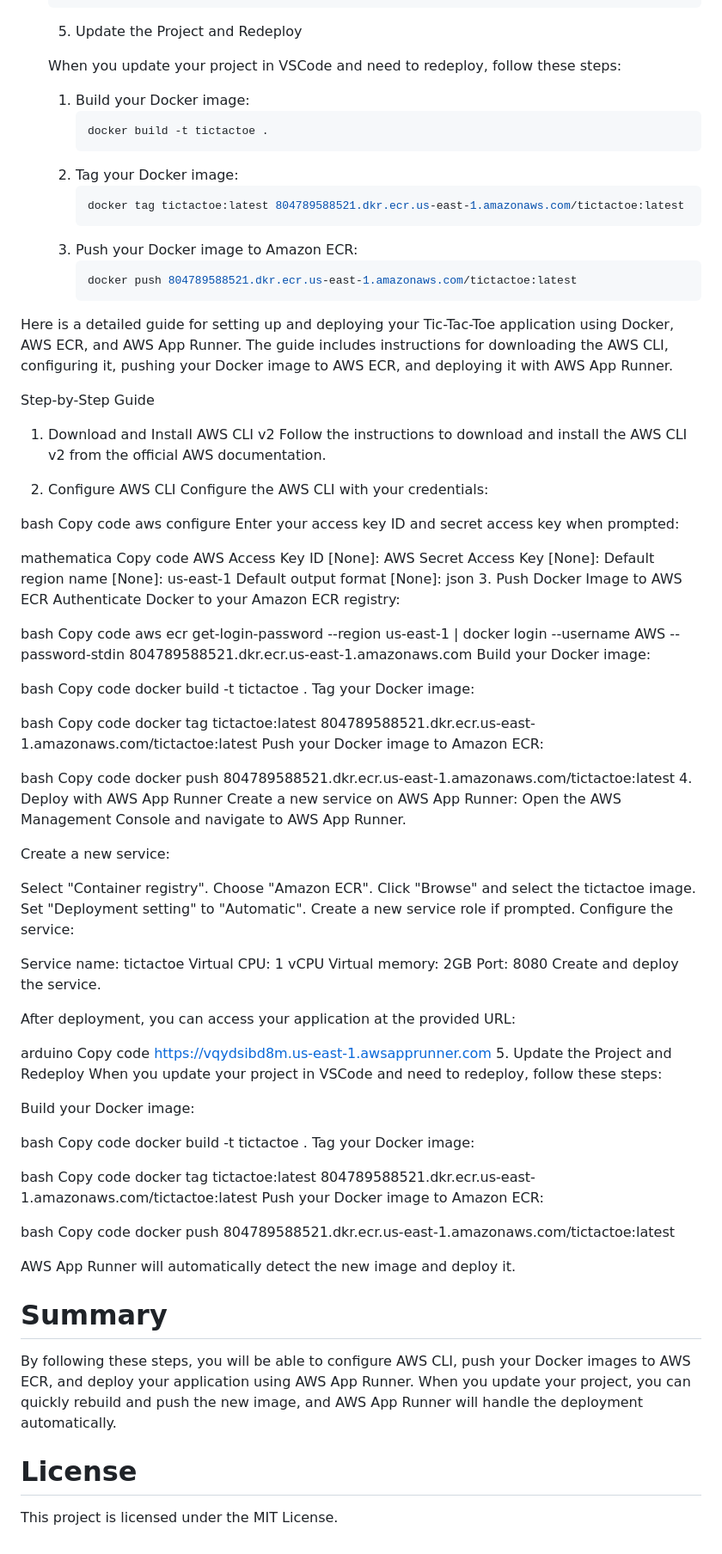
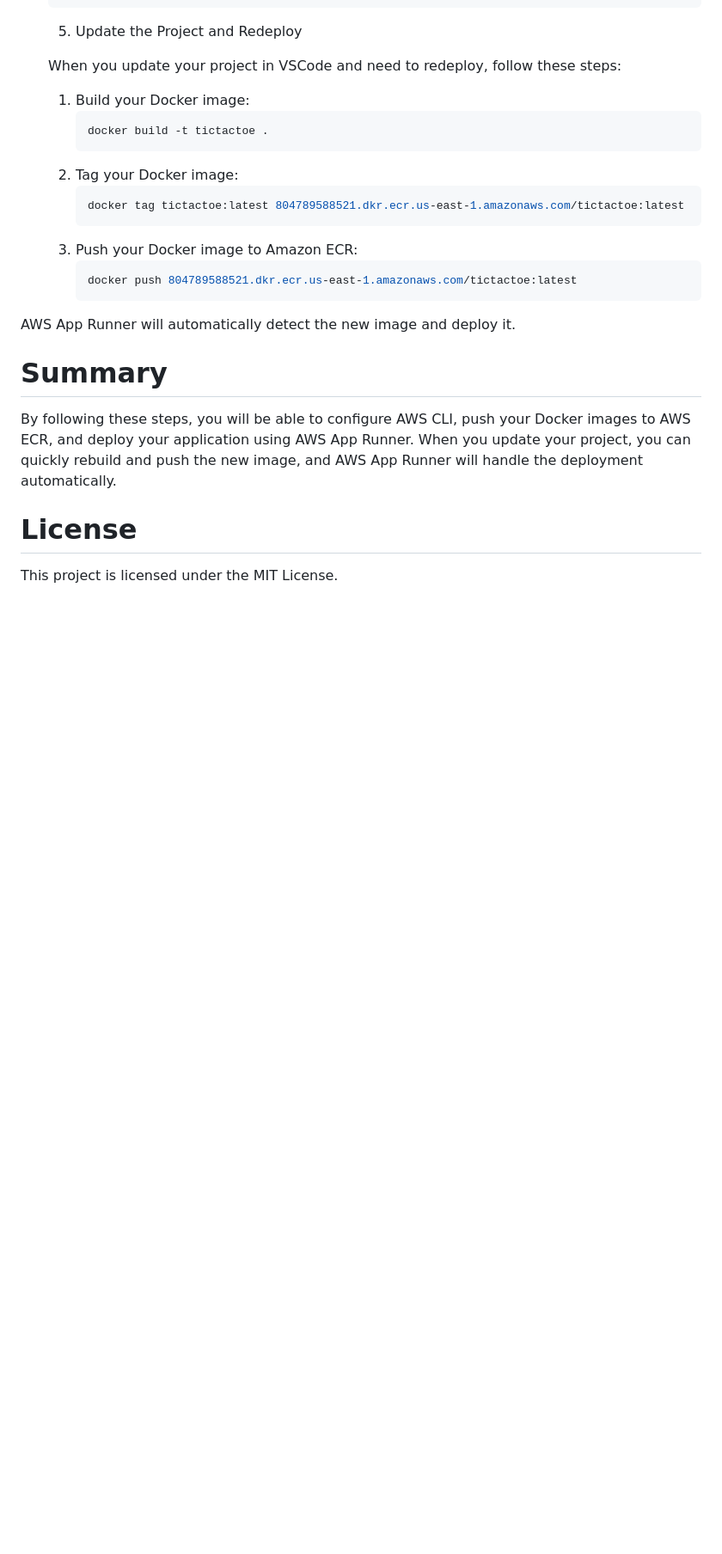
Before and after one commit to ajmalrasouli/tic-tac-toe-app, a Markdown page: README.md, the part around one of its changes. Shown at 86% size. Drawn GitHub-style; blank space fills up the shorter version.

````diff
--- a/README.md
+++ b/README.md
@@ -241,90 +241,6 @@ Create a new service on AWS App Runner:
          docker push 804789588521.dkr.ecr.us-east-1.amazonaws.com/tictactoe:latest
          ```
 
-Here is a detailed guide for setting up and deploying your Tic-Tac-Toe application using Docker, AWS ECR, and AWS App Runner. The guide includes instructions for downloading the AWS CLI, configuring it, pushing your Docker image to AWS ECR, and deploying it with AWS App Runner.
-
-Step-by-Step Guide
-1. Download and Install AWS CLI v2
-Follow the instructions to download and install the AWS CLI v2 from the official AWS documentation.
-
-2. Configure AWS CLI
-Configure the AWS CLI with your credentials:
-
-bash
-Copy code
-aws configure
-Enter your access key ID and secret access key when prompted:
-
-mathematica
-Copy code
-AWS Access Key ID [None]:
-AWS Secret Access Key [None]:
-Default region name [None]: us-east-1
-Default output format [None]: json
-3. Push Docker Image to AWS ECR
-Authenticate Docker to your Amazon ECR registry:
-
-bash
-Copy code
-aws ecr get-login-password --region us-east-1 | docker login --username AWS --password-stdin 804789588521.dkr.ecr.us-east-1.amazonaws.com
-Build your Docker image:
-
-bash
-Copy code
-docker build -t tictactoe .
-Tag your Docker image:
-
-bash
-Copy code
-docker tag tictactoe:latest 804789588521.dkr.ecr.us-east-1.amazonaws.com/tictactoe:latest
-Push your Docker image to Amazon ECR:
-
-bash
-Copy code
-docker push 804789588521.dkr.ecr.us-east-1.amazonaws.com/tictactoe:latest
-4. Deploy with AWS App Runner
-Create a new service on AWS App Runner:
-Open the AWS Management Console and navigate to AWS App Runner.
-
-Create a new service:
-
-Select "Container registry".
-Choose "Amazon ECR".
-Click "Browse" and select the tictactoe image.
-Set "Deployment setting" to "Automatic".
-Create a new service role if prompted.
-Configure the service:
-
-Service name: tictactoe
-Virtual CPU: 1 vCPU
-Virtual memory: 2GB
-Port: 8080
-Create and deploy the service.
-
-After deployment, you can access your application at the provided URL:
-
-arduino
-Copy code
-https://vqydsibd8m.us-east-1.awsapprunner.com
-5. Update the Project and Redeploy
-When you update your project in VSCode and need to redeploy, follow these steps:
-
-Build your Docker image:
-
-bash
-Copy code
-docker build -t tictactoe .
-Tag your Docker image:
-
-bash
-Copy code
-docker tag tictactoe:latest 804789588521.dkr.ecr.us-east-1.amazonaws.com/tictactoe:latest
-Push your Docker image to Amazon ECR:
-
-bash
-Copy code
-docker push 804789588521.dkr.ecr.us-east-1.amazonaws.com/tictactoe:latest
-
 AWS App Runner will automatically detect the new image and deploy it.
 
 
````
Also changed, not shown: other parts of README.md (+2 -2 lines).
